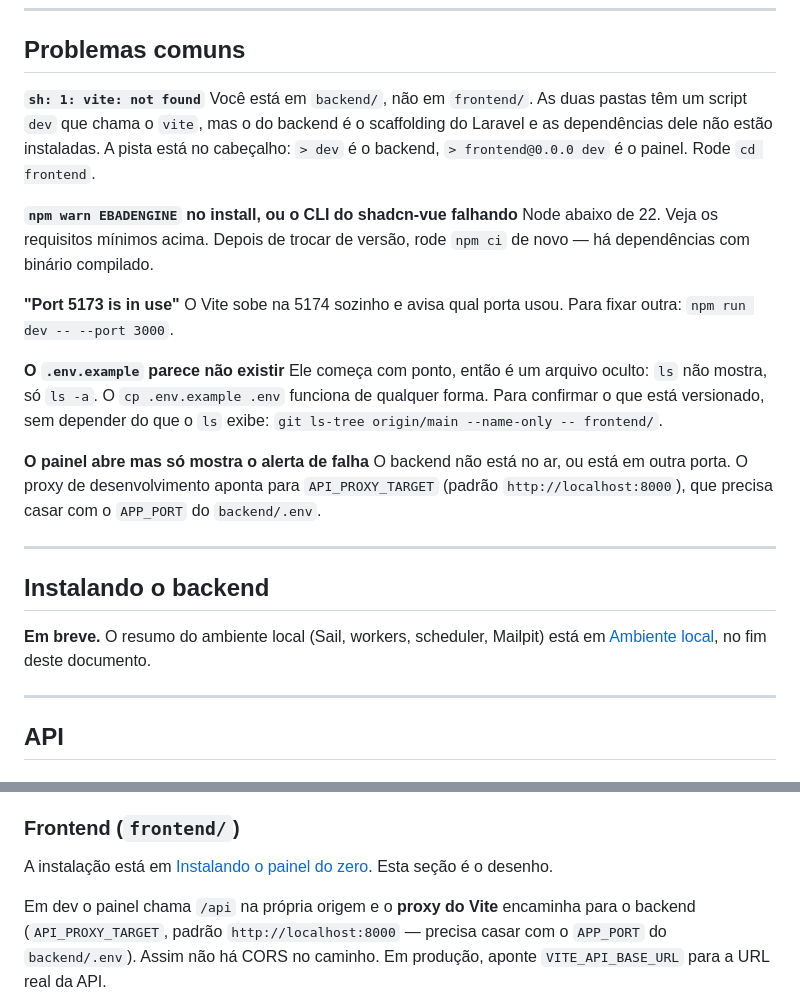
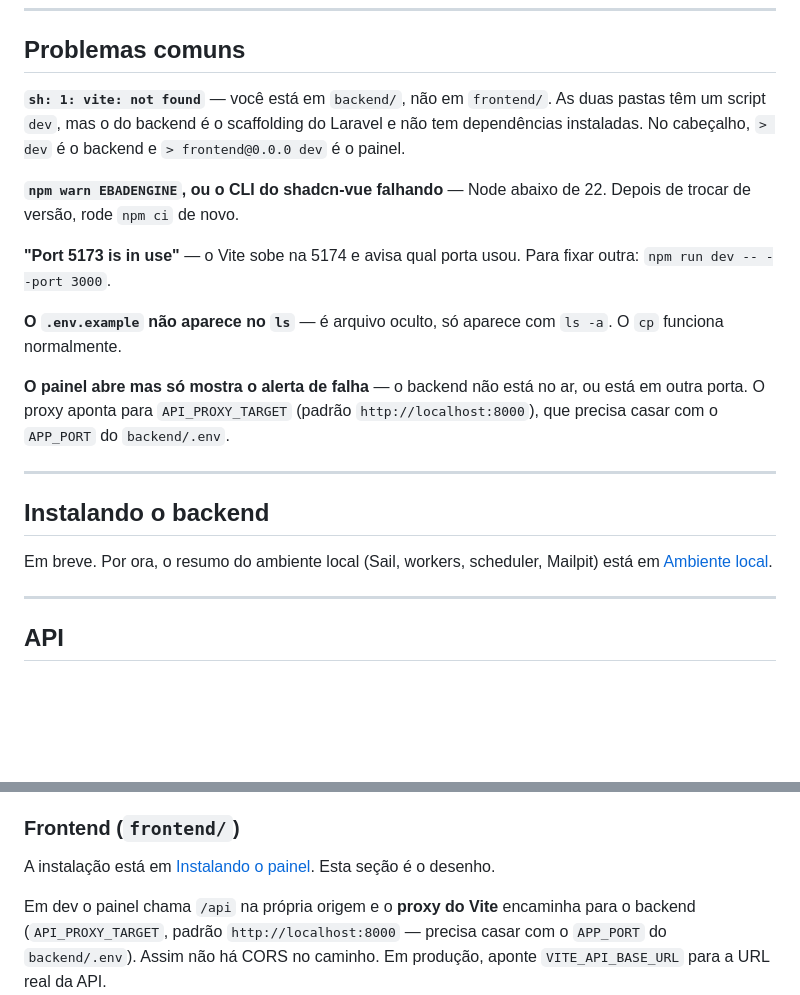
Before and after one commit to UhCardoso/ticket-sales-system, a Markdown page: README.md, 2 parts joined by grey strips. GitHub-like rendering; blank space fills up the shorter version.

```diff
--- a/README.md
+++ b/README.md
@@ -79,34 +58,29 @@ npm run preview        # serve o dist/ para conferir o build
 
 ## Problemas comuns
 
-**`sh: 1: vite: not found`**
-Você está em `backend/`, não em `frontend/`. As duas pastas têm um script `dev` que chama o `vite`,
-mas o do backend é o scaffolding do Laravel e as dependências dele não estão instaladas. A pista
-está no cabeçalho: `> dev` é o backend, `> frontend@0.0.0 dev` é o painel. Rode `cd frontend`.
+**`sh: 1: vite: not found`** — você está em `backend/`, não em `frontend/`. As duas pastas têm um
+script `dev`, mas o do backend é o scaffolding do Laravel e não tem dependências instaladas. No
+cabeçalho, `> dev` é o backend e `> frontend@0.0.0 dev` é o painel.
 
-**`npm warn EBADENGINE` no install, ou o CLI do shadcn-vue falhando**
-Node abaixo de 22. Veja os requisitos mínimos acima. Depois de trocar de versão, rode `npm ci` de
-novo — há dependências com binário compilado.
+**`npm warn EBADENGINE`, ou o CLI do shadcn-vue falhando** — Node abaixo de 22. Depois de trocar de
+versão, rode `npm ci` de novo.
 
-**"Port 5173 is in use"**
-O Vite sobe na 5174 sozinho e avisa qual porta usou. Para fixar outra: `npm run dev -- --port 3000`.
+**"Port 5173 is in use"** — o Vite sobe na 5174 e avisa qual porta usou. Para fixar outra:
+`npm run dev -- --port 3000`.
 
-**O `.env.example` parece não existir**
-Ele começa com ponto, então é um arquivo oculto: `ls` não mostra, só `ls -a`. O `cp .env.example .env`
-funciona de qualquer forma. Para confirmar o que está versionado, sem depender do que o `ls` exibe:
-`git ls-tree origin/main --name-only -- frontend/`.
+**O `.env.example` não aparece no `ls`** — é arquivo oculto, só aparece com `ls -a`. O `cp` funciona
+normalmente.
 
-**O painel abre mas só mostra o alerta de falha**
-O backend não está no ar, ou está em outra porta. O proxy de desenvolvimento aponta para
-`API_PROXY_TARGET` (padrão `http://localhost:8000`), que precisa casar com o `APP_PORT` do
-`backend/.env`.
+**O painel abre mas só mostra o alerta de falha** — o backend não está no ar, ou está em outra porta.
+O proxy aponta para `API_PROXY_TARGET` (padrão `http://localhost:8000`), que precisa casar com o
+`APP_PORT` do `backend/.env`.
 
 ---
 
 ## Instalando o backend
 
-**Em breve.** O resumo do ambiente local (Sail, workers, scheduler, Mailpit) está em
-[Ambiente local](#ambiente-local), no fim deste documento.
+Em breve. Por ora, o resumo do ambiente local (Sail, workers, scheduler, Mailpit) está em
+[Ambiente local](#ambiente-local).
 
 ---
 
@@ -497,7 +471,7 @@ Descartado SSE/WebSocket: o ganho real é pequeno diante do custo de mais um ser
 
 ### Frontend (`frontend/`)
 
-A instalação está em [Instalando o painel do zero](#instalando-o-painel-do-zero). Esta seção é o desenho.
+A instalação está em [Instalando o painel](#instalando-o-painel). Esta seção é o desenho.
 
 Em dev o painel chama `/api` na própria origem e o **proxy do Vite** encaminha para o backend (`API_PROXY_TARGET`, padrão `http://localhost:8000` — precisa casar com o `APP_PORT` do `backend/.env`). Assim não há CORS no caminho. Em produção, aponte `VITE_API_BASE_URL` para a URL real da API.
 
```
Also changed, not shown: other parts of README.md (+22 -43 lines).
